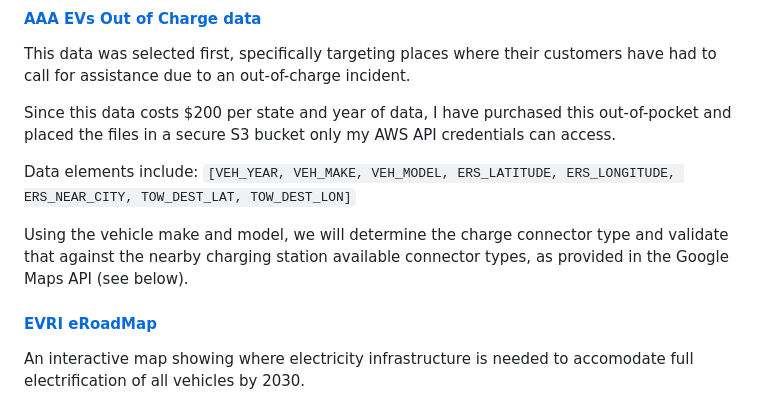
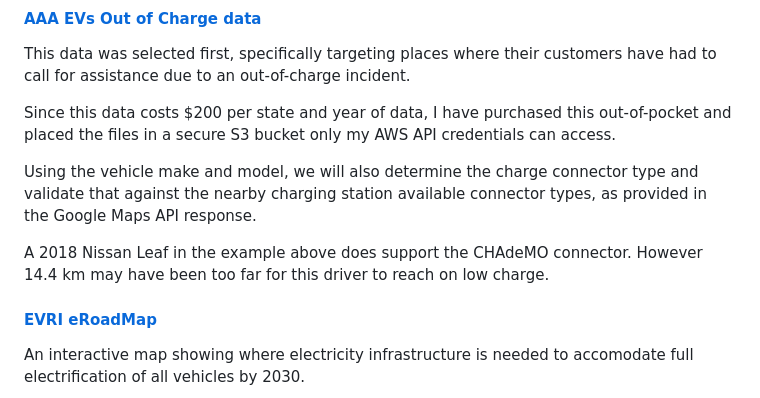
Before and after one commit to theRocket/evchargestation-optimizer, a Markdown page: README.md, the part around one of its changes. GitHub-like rendering.

```diff
--- a/README.md
+++ b/README.md
@@ -69,9 +77,9 @@ This data was selected first, specifically targeting places where their customer
 
 Since this data costs $200 per state and year of data, I have purchased this out-of-pocket and placed the files in a secure S3 bucket only my AWS API credentials can access.
 
-Data elements include: `[VEH_YEAR, VEH_MAKE, VEH_MODEL, ERS_LATITUDE, ERS_LONGITUDE, ERS_NEAR_CITY, TOW_DEST_LAT, TOW_DEST_LON]`
+Using the vehicle make and model, we will also determine the charge connector type and validate that against the nearby charging station available connector types, as provided in the Google Maps API response.
 
-Using the vehicle make and model, we will determine the charge connector type and validate that against the nearby charging station available connector types, as provided in the Google Maps API (see below).
+A 2018 Nissan Leaf in the example above does support the CHAdeMO connector. However 14.4 km may have been too far for this driver to reach on low charge.
 
 #### [EVRI eRoadMap](https://eroadmap.epri.com/)
 
```
Also changed, not shown: other parts of README.md (+23 -15 lines), assets/img/gmaps_route_SpokaneChargepoint.png (added), assets/img/gmaps_route_SpokaneOutofcharge.png (added), 2 other files.
